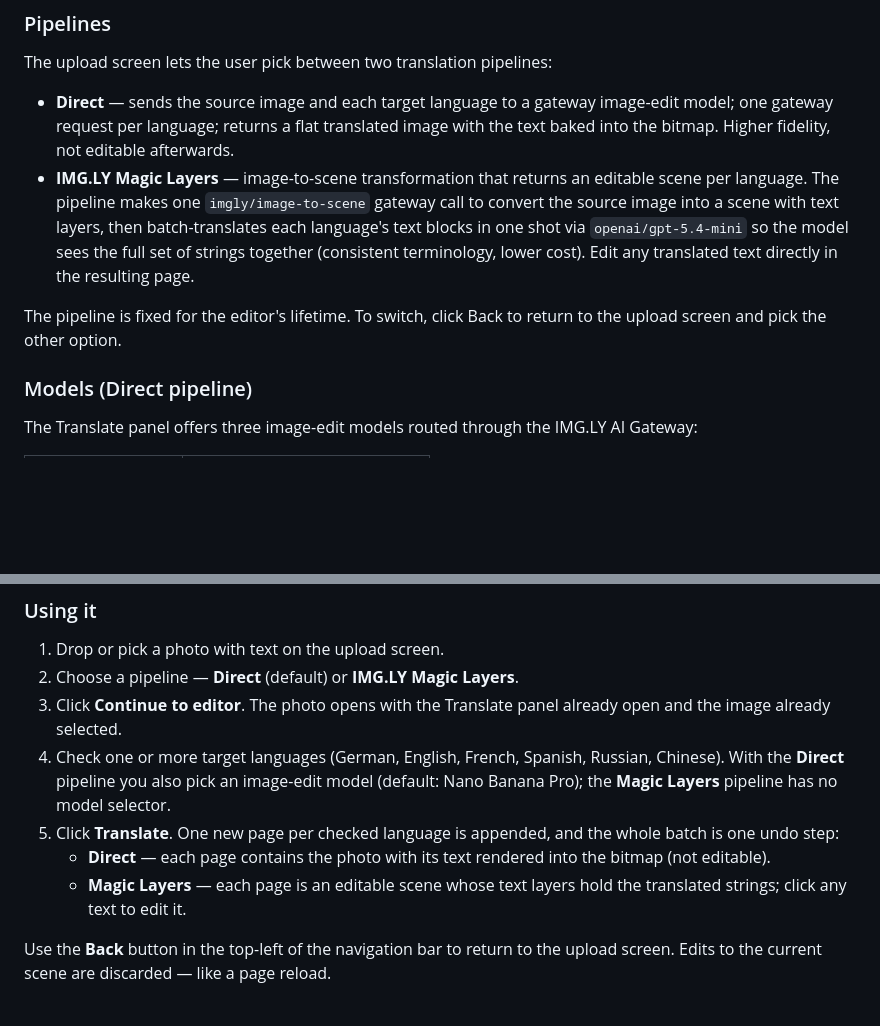
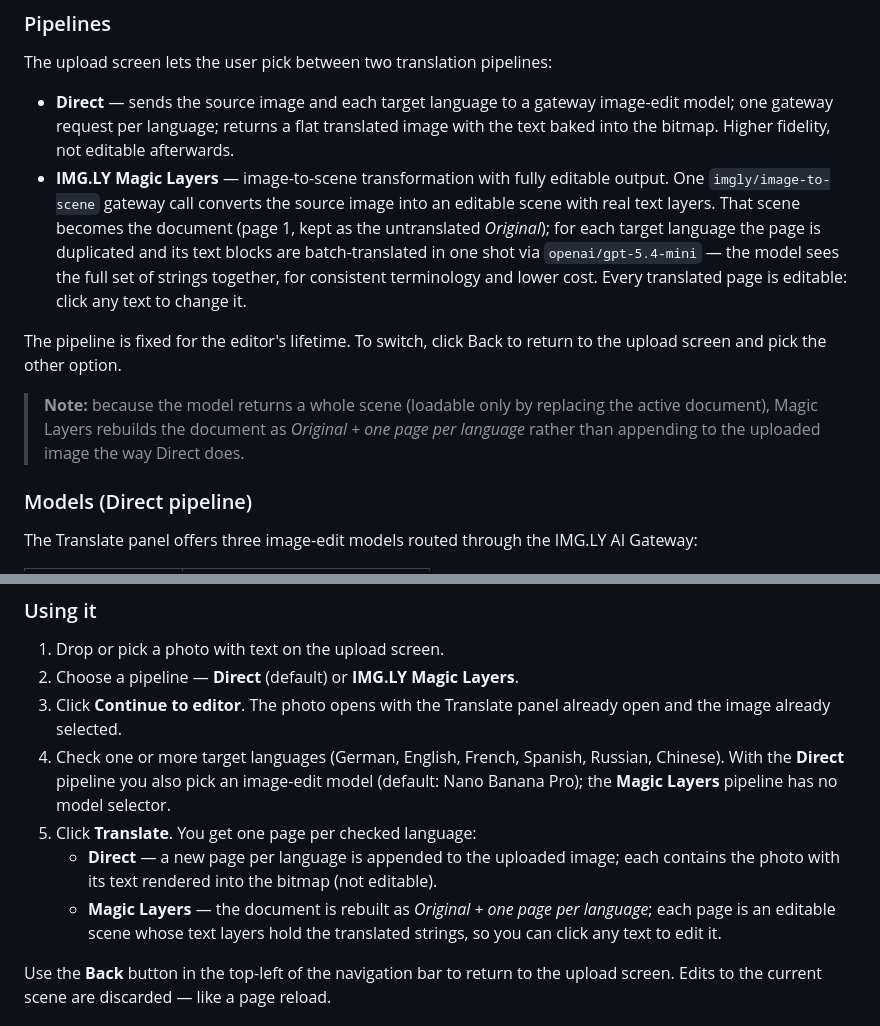
Before and after one commit to imgly/starterkit-design-editor-ts-web, a Markdown page: README.md, 2 parts joined by grey strips. GitHub-like rendering; blank space fills up the shorter version.

Commit message:
README: describe Magic Layers as document-rebuild (Original + per-language)
Co-Authored-By: Claude Opus 4.7 (1M context) <noreply@anthropic.com>

```diff
--- a/README.md
+++ b/README.md
@@ -112,16 +112,22 @@ The upload screen lets the user pick between two translation pipelines:
   image-edit model; one gateway request per language; returns a flat
   translated image with the text baked into the bitmap. Higher fidelity,
   not editable afterwards.
-- **IMG.LY Magic Layers** — image-to-scene transformation that returns
-  an editable scene per language. The pipeline makes one
-  `imgly/image-to-scene` gateway call to convert the source image into a
-  scene with text layers, then batch-translates each language's text
-  blocks in one shot via `openai/gpt-5.4-mini` so the model sees the full
-  set of strings together (consistent terminology, lower cost). Edit any
-  translated text directly in the resulting page.
+- **IMG.LY Magic Layers** — image-to-scene transformation with fully
+  editable output. One `imgly/image-to-scene` gateway call converts the
+  source image into an editable scene with real text layers. That scene
+  becomes the document (page 1, kept as the untranslated *Original*); for
+  each target language the page is duplicated and its text blocks are
+  batch-translated in one shot via `openai/gpt-5.4-mini` — the model sees
+  the full set of strings together, for consistent terminology and lower
+  cost. Every translated page is editable: click any text to change it.
 
 The pipeline is fixed for the editor's lifetime. To switch, click Back to
 return to the upload screen and pick the other option.
+
+> **Note:** because the model returns a whole scene (loadable only by
+> replacing the active document), Magic Layers rebuilds the document as
+> *Original + one page per language* rather than appending to the uploaded
+> image the way Direct does.
 
 ### Models (Direct pipeline)
 
@@ -170,12 +176,13 @@ backend from the `ly.img.ai.getToken` action handler instead.
    Russian, Chinese). With the **Direct** pipeline you also pick an
    image-edit model (default: Nano Banana Pro); the **Magic Layers**
    pipeline has no model selector.
-5. Click **Translate**. One new page per checked language is appended, and
-   the whole batch is one undo step:
-   - **Direct** — each page contains the photo with its text rendered into
-     the bitmap (not editable).
-   - **Magic Layers** — each page is an editable scene whose text layers
-     hold the translated strings; click any text to edit it.
+5. Click **Translate**. You get one page per checked language:
+   - **Direct** — a new page per language is appended to the uploaded
+     image; each contains the photo with its text rendered into the bitmap
+     (not editable).
+   - **Magic Layers** — the document is rebuilt as *Original + one page per
+     language*; each page is an editable scene whose text layers hold the
+     translated strings, so you can click any text to edit it.
 
 Use the **Back** button in the top-left of the navigation bar to return to
 the upload screen. Edits to the current scene are discarded — like a page
```
